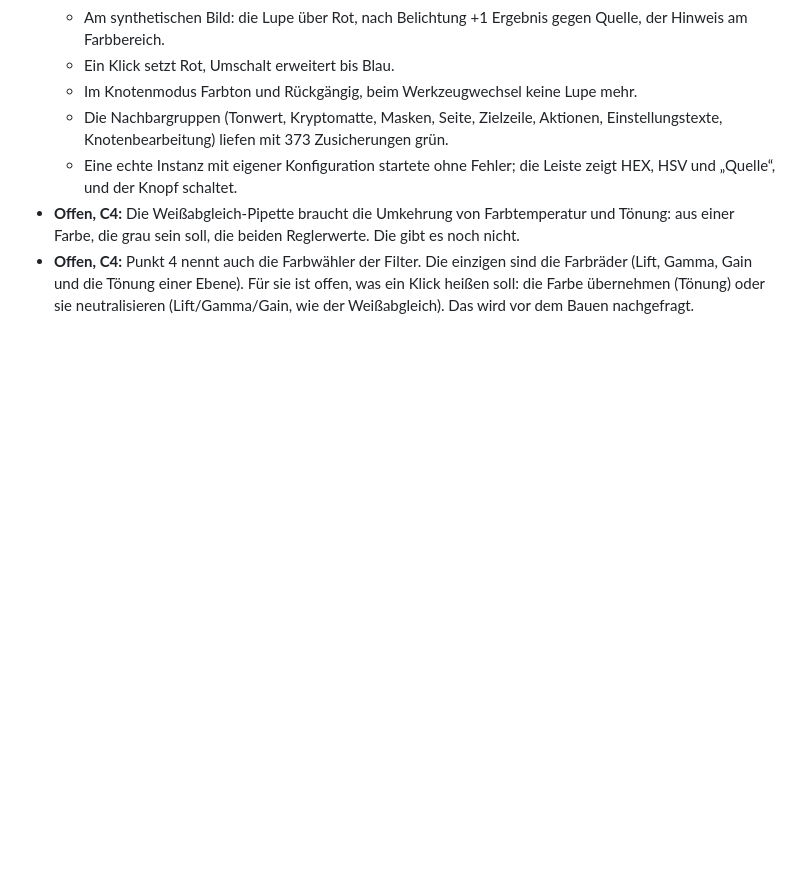
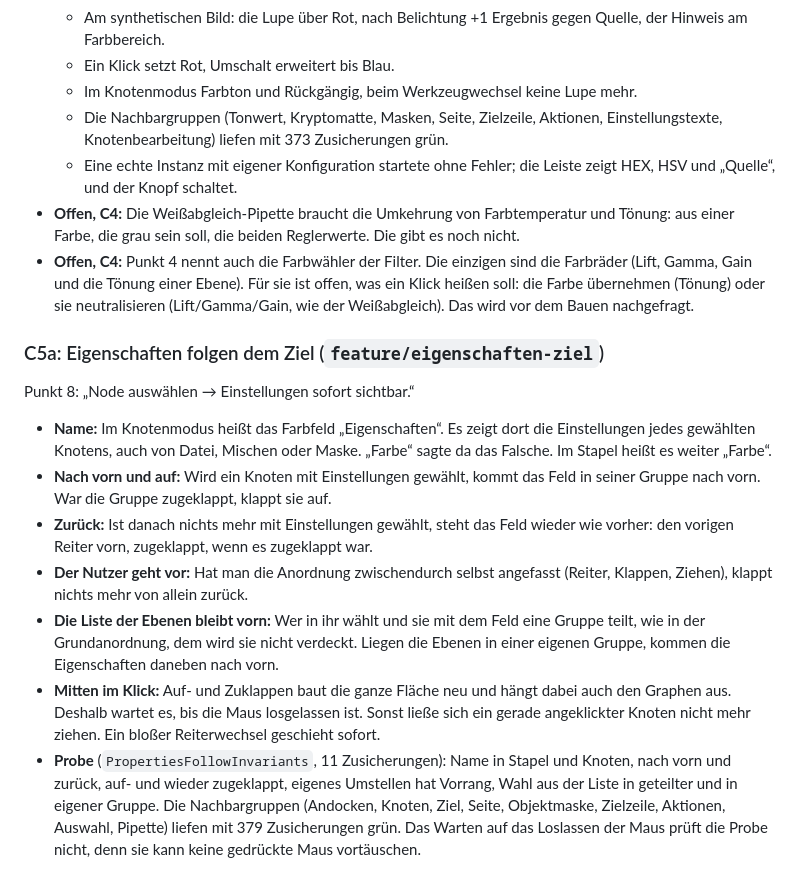
Before and after one commit to steggi-bernd/FrameFlip, a Markdown page: docs/Atelier-Arbeitsablauf.md, the part around the change. GitHub-like rendering; blank space fills up the shorter version.

Commit message:
docs: record the properties field following the target (C5a)
Co-Authored-By: Claude Opus 5.5 <noreply@anthropic.com>

```diff
--- a/docs/Atelier-Arbeitsablauf.md
+++ b/docs/Atelier-Arbeitsablauf.md
@@ -712,3 +712,29 @@ Punkt 4.
   Farbräder (Lift, Gamma, Gain und die Tönung einer Ebene). Für sie ist offen, was ein Klick
   heißen soll: die Farbe übernehmen (Tönung) oder sie neutralisieren (Lift/Gamma/Gain, wie
   der Weißabgleich). Das wird vor dem Bauen nachgefragt.
+
+### C5a: Eigenschaften folgen dem Ziel (`feature/eigenschaften-ziel`)
+
+Punkt 8: „Node auswählen → Einstellungen sofort sichtbar.“
+
+- **Name:** Im Knotenmodus heißt das Farbfeld „Eigenschaften“. Es zeigt dort die
+  Einstellungen jedes gewählten Knotens, auch von Datei, Mischen oder Maske. „Farbe“ sagte
+  da das Falsche. Im Stapel heißt es weiter „Farbe“.
+- **Nach vorn und auf:** Wird ein Knoten mit Einstellungen gewählt, kommt das Feld in
+  seiner Gruppe nach vorn. War die Gruppe zugeklappt, klappt sie auf.
+- **Zurück:** Ist danach nichts mehr mit Einstellungen gewählt, steht das Feld wieder wie
+  vorher: den vorigen Reiter vorn, zugeklappt, wenn es zugeklappt war.
+- **Der Nutzer geht vor:** Hat man die Anordnung zwischendurch selbst angefasst (Reiter,
+  Klappen, Ziehen), klappt nichts mehr von allein zurück.
+- **Die Liste der Ebenen bleibt vorn:** Wer in ihr wählt und sie mit dem Feld eine Gruppe
+  teilt, wie in der Grundanordnung, dem wird sie nicht verdeckt. Liegen die Ebenen in einer
+  eigenen Gruppe, kommen die Eigenschaften daneben nach vorn.
+- **Mitten im Klick:** Auf- und Zuklappen baut die ganze Fläche neu und hängt dabei auch
+  den Graphen aus. Deshalb wartet es, bis die Maus losgelassen ist. Sonst ließe sich ein
+  gerade angeklickter Knoten nicht mehr ziehen. Ein bloßer Reiterwechsel geschieht sofort.
+- **Probe** (`PropertiesFollowInvariants`, 11 Zusicherungen): Name in Stapel und Knoten,
+  nach vorn und zurück, auf- und wieder zugeklappt, eigenes Umstellen hat Vorrang, Wahl aus
+  der Liste in geteilter und in eigener Gruppe. Die Nachbargruppen (Andocken, Knoten, Ziel,
+  Seite, Objektmaske, Zielzeile, Aktionen, Auswahl, Pipette) liefen mit 379 Zusicherungen grün.
+  Das Warten auf das Loslassen der Maus prüft die Probe nicht, denn sie kann keine gedrückte
+  Maus vortäuschen.
```
